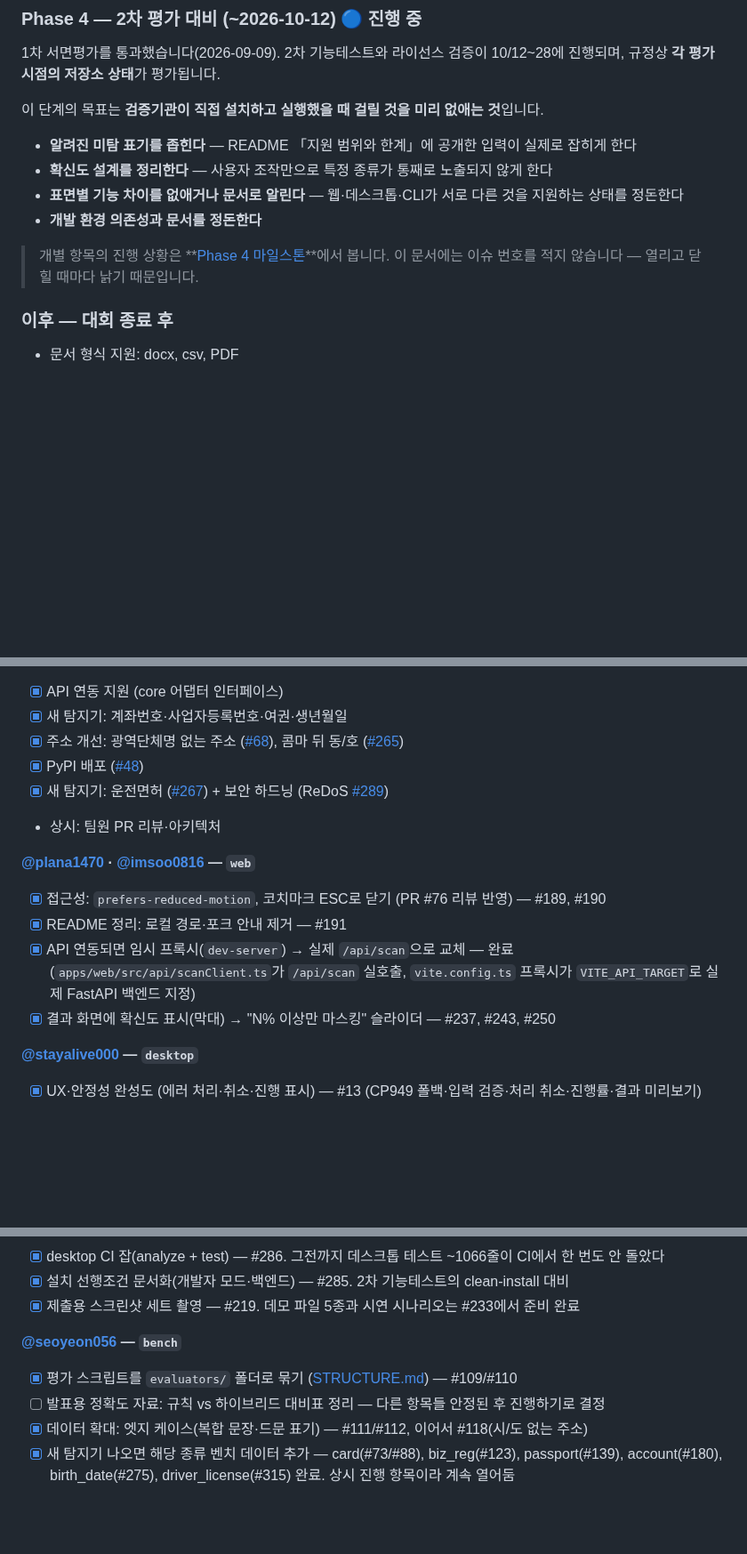
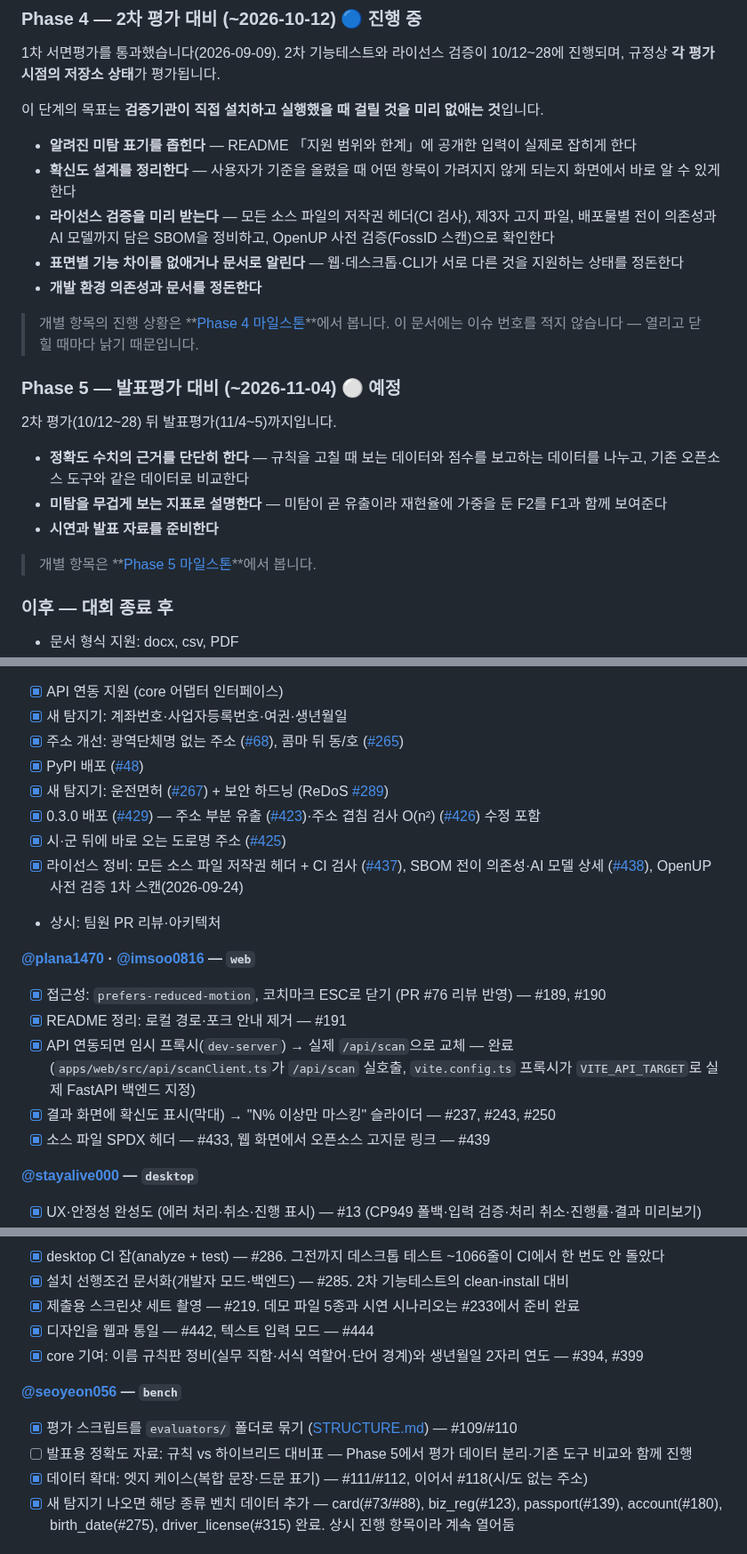
Before and after one commit to ChoHyeonChan/maskingtape, a Markdown page: ROADMAP.md, 3 parts joined by grey strips. Shown at 89% size. Drawn GitHub-style; blank space fills up the shorter version.

Commit message:
docs(repo): ROADMAP에 Phase 5와 라이선스 검증 목표, 9/11 이후 완료 이력을 반영한다
최종 갱신이 9/11에서 멈춰 있었다. 그사이 Phase 5 마일스톤(발표평가 대비)이
열렸고, Phase 4에 라이선스 사전 검증이 목표로 들어왔으며, 확신도 슬라이더는
유지하기로 정했다.

- Phase 4: 확신도 문구를 슬라이더 유지 결정에 맞추고 라이선스 사전 검증 추가
- Phase 5 절 추가: 평가 데이터 분리·기존 도구 비교, F2 설명, 시연 자료
- 파트별 담당 단계 목록에 Phase 5 추가
- 완료 이력: 0.3.0 배포, 시·군 도로명 주소, 라이선스 정비, 웹 헤더·고지문 링크,
  데스크톱 디자인 통일·텍스트 모드, core 이름 규칙판·생년월일 2자리
- 첫 문단 탐지 대상을 11종으로

#411 원칙대로 열린 이슈 번호는 적지 않고 완료 이력의 번호만 남겼다.

Closes #463

Co-Authored-By: Claude Opus 5.5 (1M context) <noreply@anthropic.com>

```diff
--- a/ROADMAP.md
+++ b/ROADMAP.md
@@ -52,12 +52,23 @@
 이 단계의 목표는 **검증기관이 직접 설치하고 실행했을 때 걸릴 것을 미리 없애는 것**입니다.
 
 - **알려진 미탐 표기를 좁힌다** — README 「지원 범위와 한계」에 공개한 입력이 실제로 잡히게 한다
-- **확신도 설계를 정리한다** — 사용자 조작만으로 특정 종류가 통째로 노출되지 않게 한다
+- **확신도 설계를 정리한다** — 사용자가 기준을 올렸을 때 어떤 항목이 가려지지 않게 되는지 화면에서 바로 알 수 있게 한다
+- **라이선스 검증을 미리 받는다** — 모든 소스 파일의 저작권 헤더(CI 검사), 제3자 고지 파일, 배포물별 전이 의존성과 AI 모델까지 담은 SBOM을 정비하고, OpenUP 사전 검증(FossID 스캔)으로 확인한다
 - **표면별 기능 차이를 없애거나 문서로 알린다** — 웹·데스크톱·CLI가 서로 다른 것을 지원하는 상태를 정돈한다
 - **개발 환경 의존성과 문서를 정돈한다**
 
 > 개별 항목의 진행 상황은 **[Phase 4 마일스톤](https://github.com/ChoHyeonChan/maskingtape/milestone/5)**에서 봅니다.
 > 이 문서에는 이슈 번호를 적지 않습니다 — 열리고 닫힐 때마다 낡기 때문입니다.
+
+### Phase 5 — 발표평가 대비 (~2026-11-04) ⚪ 예정
+
+2차 평가(10/12~28) 뒤 발표평가(11/4~5)까지입니다.
+
+- **정확도 수치의 근거를 단단히 한다** — 규칙을 고칠 때 보는 데이터와 점수를 보고하는 데이터를 나누고, 기존 오픈소스 도구와 같은 데이터로 비교한다
+- **미탐을 무겁게 보는 지표로 설명한다** — 미탐이 곧 유출이라 재현율에 가중을 둔 F2를 F1과 함께 보여준다
+- **시연과 발표 자료를 준비한다**
+
+> 개별 항목은 **[Phase 5 마일스톤](https://github.com/ChoHyeonChan/maskingtape/milestone/6)**에서 봅니다.
 
 ### 이후 — 대회 종료 후
 
@@ -105,6 +117,9 @@
 - [x] 주소 개선: 광역단체명 없는 주소 ([#68](https://github.com/ChoHyeonChan/maskingtape/issues/68)), 콤마 뒤 동/호 ([#265](https://github.com/ChoHyeonChan/maskingtape/issues/265))
 - [x] PyPI 배포 ([#48](https://github.com/ChoHyeonChan/maskingtape/issues/48))
 - [x] 새 탐지기: 운전면허 ([#267](https://github.com/ChoHyeonChan/maskingtape/issues/267)) + 보안 하드닝 (ReDoS [#289](https://github.com/ChoHyeonChan/maskingtape/issues/289))
+- [x] 0.3.0 배포 ([#429](https://github.com/ChoHyeonChan/maskingtape/issues/429)) — 주소 부분 유출 ([#423](https://github.com/ChoHyeonChan/maskingtape/issues/423))·주소 겹침 검사 O(n²) ([#426](https://github.com/ChoHyeonChan/maskingtape/issues/426)) 수정 포함
+- [x] 시·군 뒤에 바로 오는 도로명 주소 ([#425](https://github.com/ChoHyeonChan/maskingtape/issues/425))
+- [x] 라이선스 정비: 모든 소스 파일 저작권 헤더 + CI 검사 ([#437](https://github.com/ChoHyeonChan/maskingtape/issues/437)), SBOM 전이 의존성·AI 모델 상세 ([#438](https://github.com/ChoHyeonChan/maskingtape/issues/438)), OpenUP 사전 검증 1차 스캔(2026-09-24)
 - 상시: 팀원 PR 리뷰·아키텍처
 
 **[@plana1470](https://github.com/plana1470) · [@imsoo0816](https://github.com/imsoo0816) — `web`**
@@ -112,6 +127,7 @@
 - [x] README 정리: 로컬 경로·포크 안내 제거 — #191
 - [x] API 연동되면 임시 프록시(`dev-server`) → 실제 `/api/scan`으로 교체 — 완료(`apps/web/src/api/scanClient.ts`가 `/api/scan` 실호출, `vite.config.ts` 프록시가 `VITE_API_TARGET`로 실제 FastAPI 백엔드 지정)
 - [x] 결과 화면에 확신도 표시(막대) → "N% 이상만 마스킹" 슬라이더 — #237, #243, #250
+- [x] 소스 파일 SPDX 헤더 — #433, 웹 화면에서 오픈소스 고지문 링크 — #439
 
 **[@stayalive000](https://github.com/stayalive000) — `desktop`**
 - [x] UX·안정성 완성도 (에러 처리·취소·진행 표시) — #13 (CP949 폴백·입력 검증·처리 취소·진행률·결과 미리보기)
@@ -123,10 +139,12 @@
 - [x] desktop CI 잡(analyze + test) — #286. 그전까지 데스크톱 테스트 ~1066줄이 CI에서 한 번도 안 돌았다
 - [x] 설치 선행조건 문서화(개발자 모드·백엔드) — #285. 2차 기능테스트의 clean-install 대비
 - [x] 제출용 스크린샷 세트 촬영 — #219. 데모 파일 5종과 시연 시나리오는 #233에서 준비 완료
+- [x] 디자인을 웹과 통일 — #442, 텍스트 입력 모드 — #444
+- [x] core 기여: 이름 규칙판 정비(실무 직함·서식 역할어·단어 경계)와 생년월일 2자리 연도 — #394, #399
 
 **[@seoyeon056](https://github.com/seoyeon056) — `bench`**
 - [x] 평가 스크립트를 `evaluators/` 폴더로 묶기 ([STRUCTURE.md](STRUCTURE.md)) — #109/#110
-- [ ] 발표용 정확도 자료: 규칙 vs 하이브리드 대비표 정리 — 다른 항목들 안정된 후 진행하기로 결정
+- [ ] 발표용 정확도 자료: 규칙 vs 하이브리드 대비표 — Phase 5에서 평가 데이터 분리·기존 도구 비교와 함께 진행
 - [x] 데이터 확대: 엣지 케이스(복합 문장·드문 표기) — #111/#112, 이어서 #118(시/도 없는 주소)
 - [x] 새 탐지기 나오면 해당 종류 벤치 데이터 추가 — card(#73/#88), biz_reg(#123), passport(#139), account(#180), birth_date(#275), driver_license(#315) 완료. 상시 진행 항목이라 계속 열어둠
 
```
Also changed, not shown: other parts of ROADMAP.md (+4 -3 lines).
